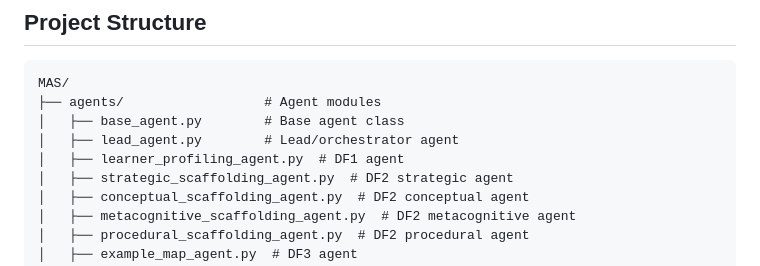
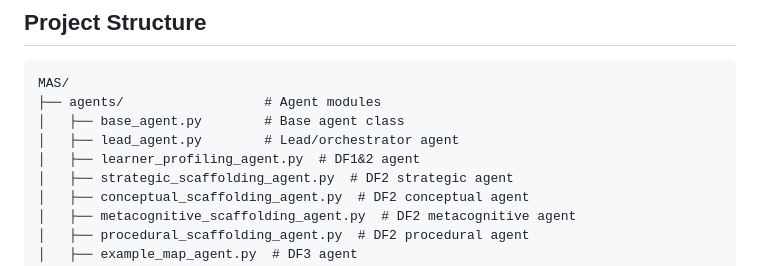
Before and after one commit to koizachek/scaffolding_multiagentsystem, a Markdown page: README.md, the part around the change. GitHub-like rendering.

```diff
--- a/README.md
+++ b/README.md
@@ -312,7 +312,7 @@ MAS/
 ├── agents/                  # Agent modules
 │   ├── base_agent.py        # Base agent class
 │   ├── lead_agent.py        # Lead/orchestrator agent
-│   ├── learner_profiling_agent.py  # DF1 agent
+│   ├── learner_profiling_agent.py  # DF1&2 agent
 │   ├── strategic_scaffolding_agent.py  # DF2 strategic agent
 │   ├── conceptual_scaffolding_agent.py  # DF2 conceptual agent
 │   ├── metacognitive_scaffolding_agent.py  # DF2 metacognitive agent
```
